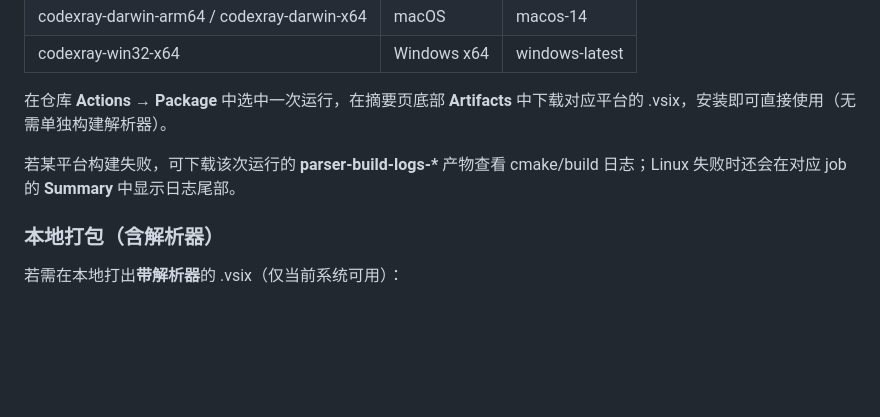
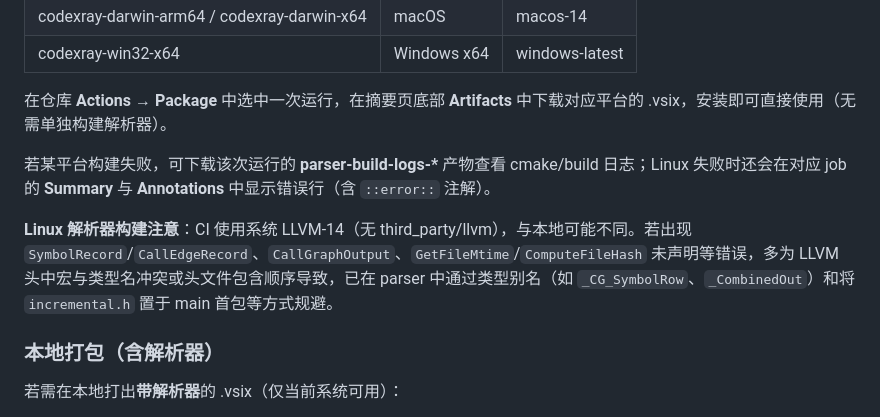
Before and after one commit to yushun667/codeXray, a Markdown page: doc/操作手册.md, the part around the change. GitHub-like rendering; blank space fills up the shorter version.

Commit message:
doc: 操作手册补充 Linux 解析器构建注意与 Annotations 查看说明
Made-with: Cursor

```diff
--- a/doc/操作手册.md
+++ b/doc/操作手册.md
@@ -76,7 +76,9 @@ GitHub 的 **Package** 工作流（`.github/workflows/package.yml`）在**推送
 
 在仓库 **Actions → Package** 中选中一次运行，在摘要页底部 **Artifacts** 中下载对应平台的 .vsix，安装即可直接使用（无需单独构建解析器）。
 
-若某平台构建失败，可下载该次运行的 **parser-build-logs-\*** 产物查看 cmake/build 日志；Linux 失败时还会在对应 job 的 **Summary** 中显示日志尾部。
+若某平台构建失败，可下载该次运行的 **parser-build-logs-\*** 产物查看 cmake/build 日志；Linux 失败时还会在对应 job 的 **Summary** 与 **Annotations** 中显示错误行（含 `::error::` 注解）。
+
+**Linux 解析器构建注意**：CI 使用系统 LLVM-14（无 third_party/llvm），与本地可能不同。若出现 `SymbolRecord`/`CallEdgeRecord`、`CallGraphOutput`、`GetFileMtime`/`ComputeFileHash` 未声明等错误，多为 LLVM 头中宏与类型名冲突或头文件包含顺序导致，已在 parser 中通过类型别名（如 `_CG_SymbolRow`、`_CombinedOut`）和将 `incremental.h` 置于 main 首包等方式规避。
 
 ### 本地打包（含解析器）
 
```
